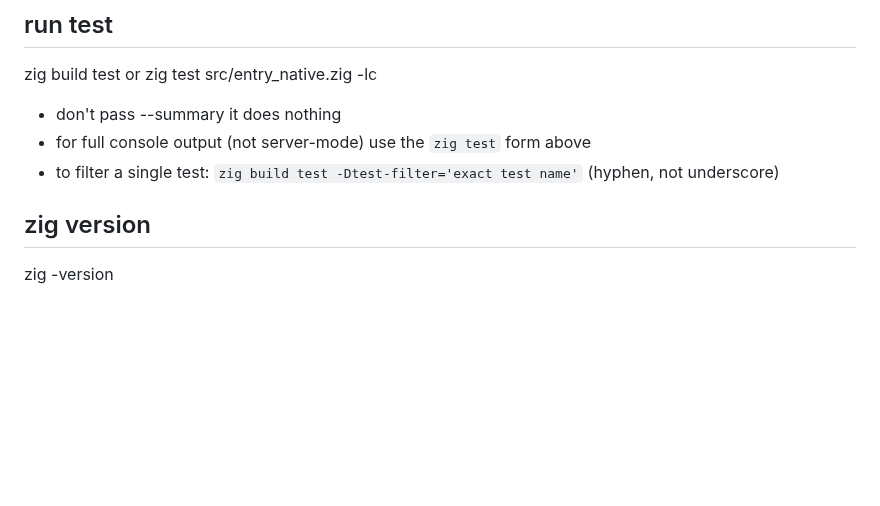
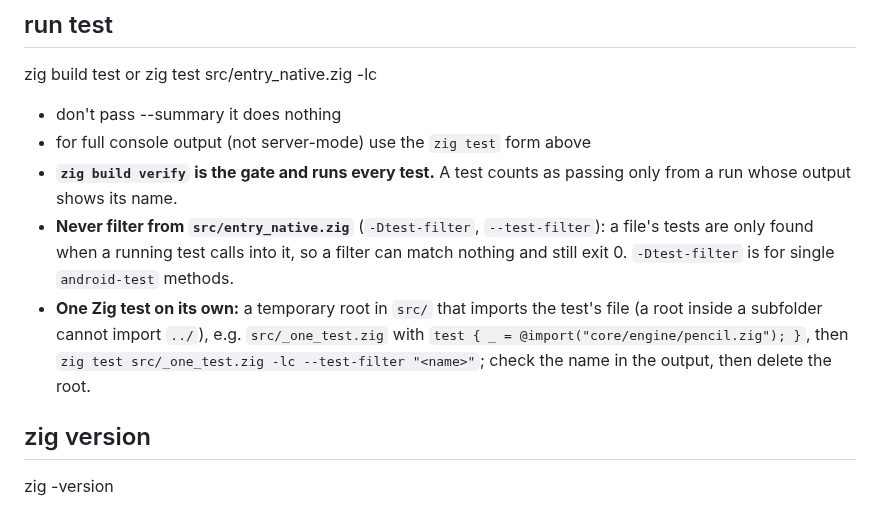
Before and after one commit to mwigzell/sudoku-zig, a Markdown page: AGENTS.md, the part around the change. Drawn GitHub-style; blank space fills up the shorter version.

Commit message:
docs(agents): Zig tests pass only from verify or a named run; never filter from entry_native
Co-authored-by: Cursor <cursoragent@cursor.com>

```diff
--- a/AGENTS.md
+++ b/AGENTS.md
@@ -211,7 +211,9 @@ or
 zig test src/entry_native.zig -lc
 - don't pass --summary it does nothing
 - for full console output (not server-mode) use the `zig test` form above
-- to filter a single test: `zig build test -Dtest-filter='exact test name'` (hyphen, not underscore)
+- **`zig build verify` is the gate and runs every test.** A test counts as passing only from a run whose output shows its name.
+- **Never filter from `src/entry_native.zig`** (`-Dtest-filter`, `--test-filter`): a file's tests are only found when a running test calls into it, so a filter can match nothing and still exit 0. `-Dtest-filter` is for single `android-test` methods.
+- **One Zig test on its own:** a temporary root in `src/` that imports the test's file (a root inside a subfolder cannot import `../`), e.g. `src/_one_test.zig` with `test { _ = @import("core/engine/pencil.zig"); }`, then `zig test src/_one_test.zig -lc --test-filter "<name>"`; check the name in the output, then delete the root.
 ## zig version
 zig -version
 # ANSWERING
```
